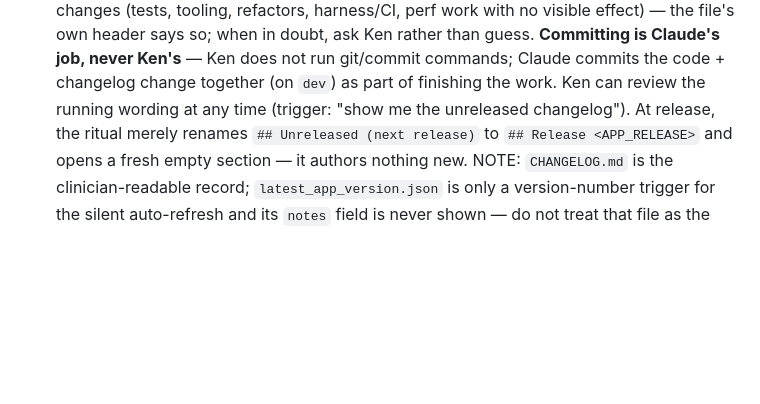
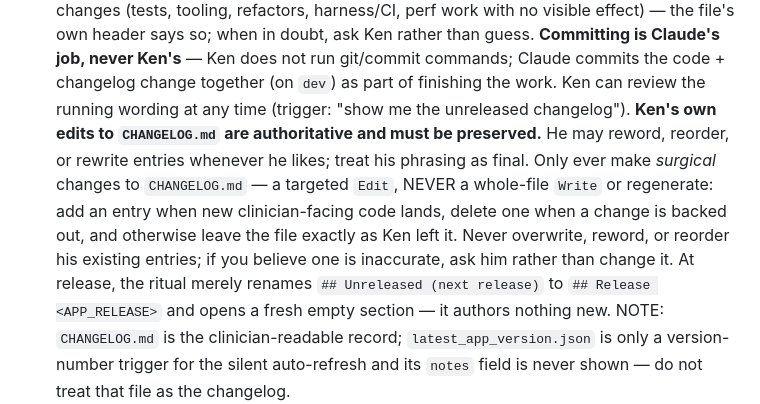
Before and after one commit to Volksswitch/keyguard-designer-web, a Markdown page: CLAUDE.md, the part around the change. GitHub-like rendering; blank space fills up the shorter version.

Commit message:
CLAUDE.md: Ken's CHANGELOG.md edits are authoritative — only surgical Claude edits
Claude must preserve Ken's manual changelog wording: targeted Edit only (never a
whole-file Write/regenerate), add/delete entries to match code, never reword or
reorder his entries. Tooling is already read-only, so Claude was the only writer.

Co-Authored-By: Claude Opus 4.8 <noreply@anthropic.com>

```diff
--- a/CLAUDE.md
+++ b/CLAUDE.md
@@ -314,6 +314,12 @@ keyguard-designer-web/
   than guess. **Committing is Claude's job, never Ken's** — Ken does not run git/commit commands;
   Claude commits the code + changelog change together (on `dev`) as part of finishing the work.
   Ken can review the running wording at any time (trigger: "show me the unreleased changelog").
+  **Ken's own edits to `CHANGELOG.md` are authoritative and must be preserved.** He may reword,
+  reorder, or rewrite entries whenever he likes; treat his phrasing as final. Only ever make
+  *surgical* changes to `CHANGELOG.md` — a targeted `Edit`, NEVER a whole-file `Write` or
+  regenerate: add an entry when new clinician-facing code lands, delete one when a change is
+  backed out, and otherwise leave the file exactly as Ken left it. Never overwrite, reword, or
+  reorder his existing entries; if you believe one is inaccurate, ask him rather than change it.
   At release, the ritual merely renames `## Unreleased (next release)` to `## Release <APP_RELEASE>`
   and opens a fresh empty section — it authors nothing new. NOTE: `CHANGELOG.md` is the
   clinician-readable record; `latest_app_version.json` is only a version-number trigger for the
```
